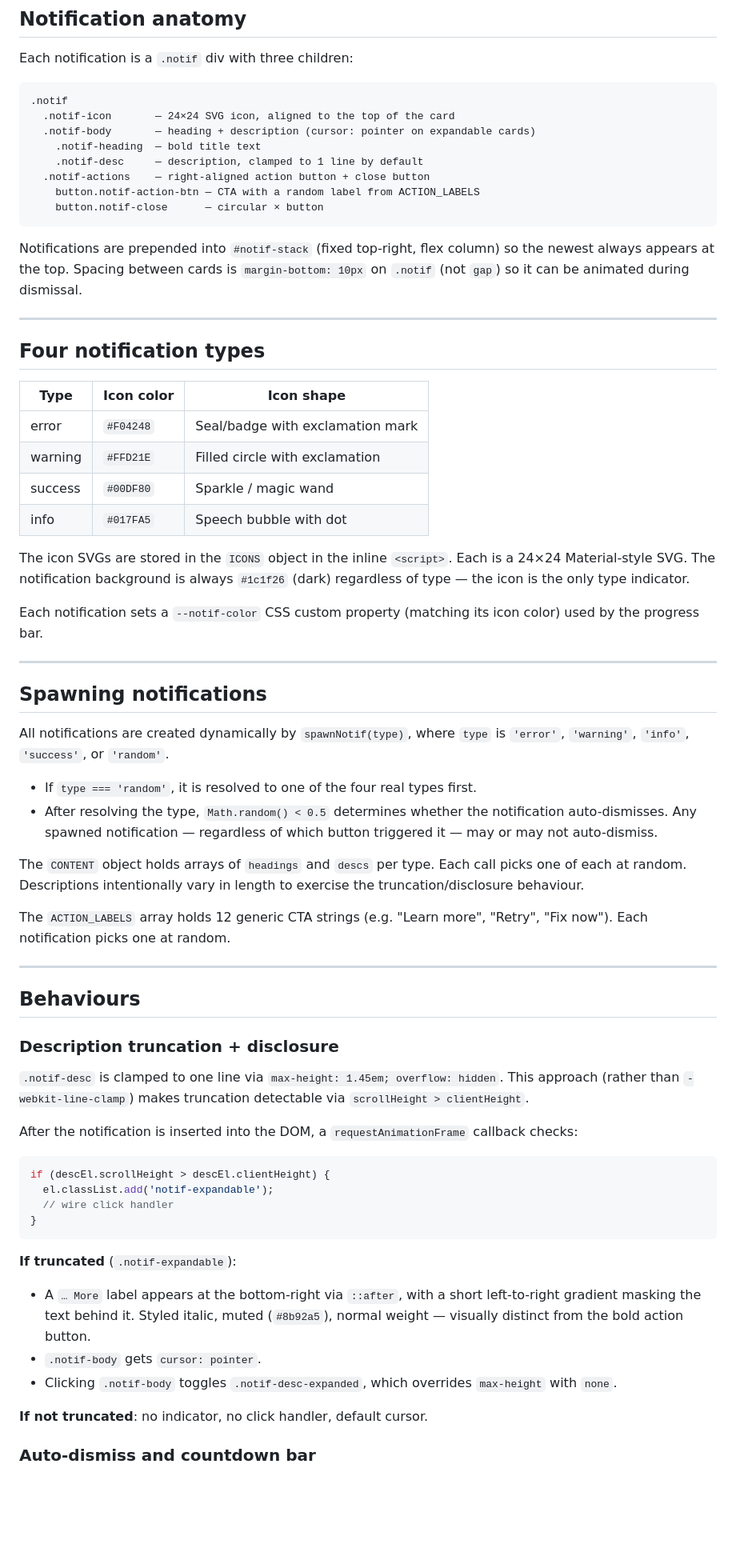
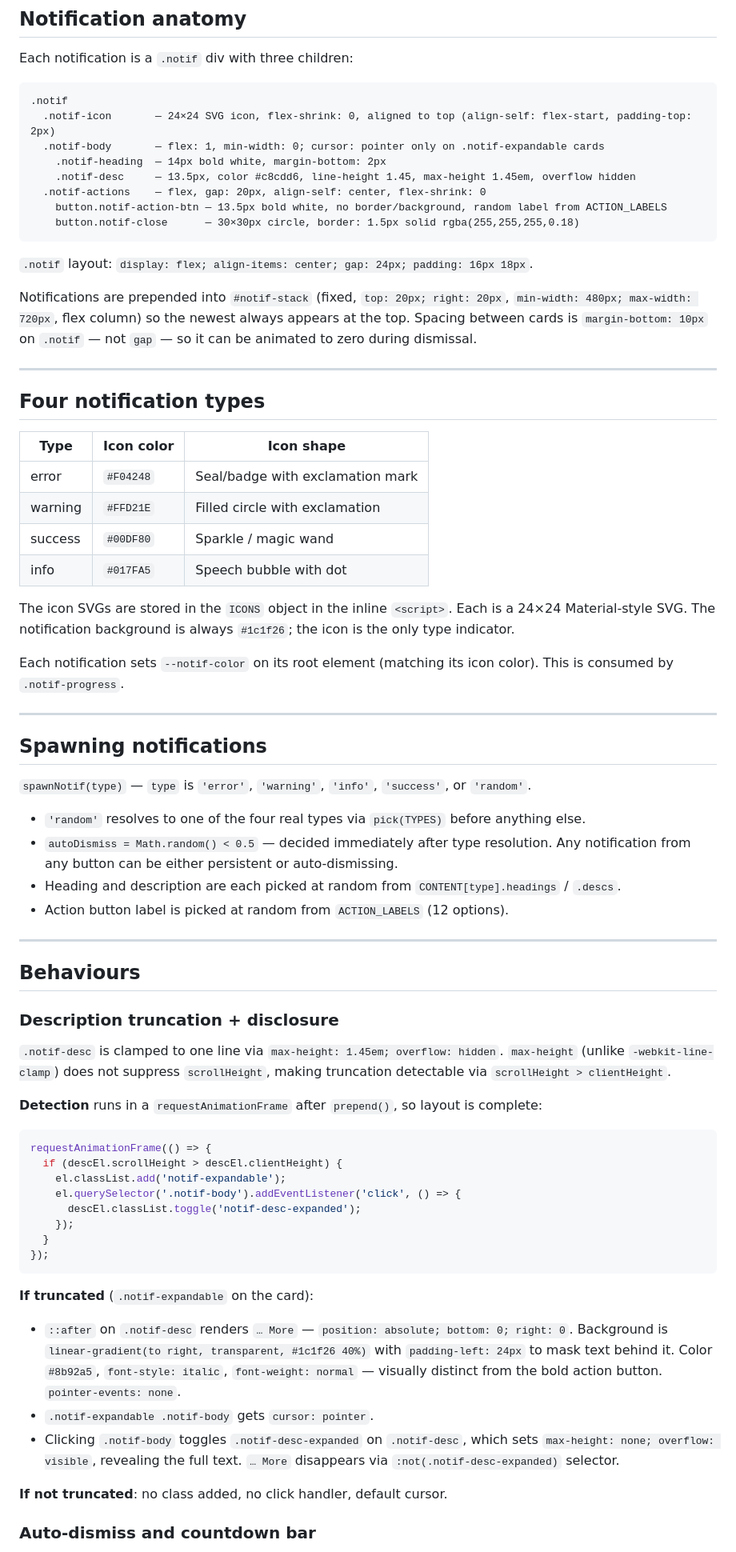
Before and after one commit to adamhindman/notifications, a Markdown page: CLAUDE.md, the part around one of its changes. Shown at 80% size. Rendered like a GitHub page; blank space fills up the shorter version.

Commit message:
Expand CLAUDE.md with precise behavior and animation timing docs
Co-Authored-By: Claude Sonnet 4.6 <noreply@anthropic.com>

````diff
--- a/CLAUDE.md
+++ b/CLAUDE.md
@@ -16,44 +16,44 @@ Each notification is a `.notif` div with three children:
 
 ```
 .notif
-  .notif-icon       — 24×24 SVG icon, aligned to the top of the card
-  .notif-body       — heading + description (cursor: pointer on expandable cards)
-    .notif-heading  — bold title text
-    .notif-desc     — description, clamped to 1 line by default
-  .notif-actions    — right-aligned action button + close button
-    button.notif-action-btn — CTA with a random label from ACTION_LABELS
-    button.notif-close      — circular × button
+  .notif-icon       — 24×24 SVG icon, flex-shrink: 0, aligned to top (align-self: flex-start, padding-top: 2px)
+  .notif-body       — flex: 1, min-width: 0; cursor: pointer only on .notif-expandable cards
+    .notif-heading  — 14px bold white, margin-bottom: 2px
+    .notif-desc     — 13.5px, color #c8cdd6, line-height 1.45, max-height 1.45em, overflow hidden
+  .notif-actions    — flex, gap: 20px, align-self: center, flex-shrink: 0
+    button.notif-action-btn — 13.5px bold white, no border/background, random label from ACTION_LABELS
+    button.notif-close      — 30×30px circle, border: 1.5px solid rgba(255,255,255,0.18)
 ```
 
-Notifications are prepended into `#notif-stack` (fixed top-right, flex column) so the newest always appears at the top. Spacing between cards is `margin-bottom: 10px` on `.notif` (not `gap`) so it can be animated during dismissal.
+`.notif` layout: `display: flex; align-items: center; gap: 24px; padding: 16px 18px`.
+
+Notifications are prepended into `#notif-stack` (fixed, `top: 20px; right: 20px`, `min-width: 480px; max-width: 720px`, flex column) so the newest always appears at the top. Spacing between cards is `margin-bottom: 10px` on `.notif` — not `gap` — so it can be animated to zero during dismissal.
 
 ---
 
 ## Four notification types
 
-| Type    | Icon color | Icon shape                        |
-|---------|------------|-----------------------------------|
-| error   | `#F04248`  | Seal/badge with exclamation mark  |
-| warning | `#FFD21E`  | Filled circle with exclamation    |
-| success | `#00DF80`  | Sparkle / magic wand              |
-| info    | `#017FA5`  | Speech bubble with dot            |
+| Type    | Icon color | Icon shape                       |
+|---------|------------|----------------------------------|
+| error   | `#F04248`  | Seal/badge with exclamation mark |
+| warning | `#FFD21E`  | Filled circle with exclamation   |
+| success | `#00DF80`  | Sparkle / magic wand             |
+| info    | `#017FA5`  | Speech bubble with dot           |
 
-The icon SVGs are stored in the `ICONS` object in the inline `<script>`. Each is a 24×24 Material-style SVG. The notification background is always `#1c1f26` (dark) regardless of type — the icon is the only type indicator.
+The icon SVGs are stored in the `ICONS` object in the inline `<script>`. Each is a 24×24 Material-style SVG. The notification background is always `#1c1f26`; the icon is the only type indicator.
 
-Each notification sets a `--notif-color` CSS custom property (matching its icon color) used by the progress bar.
+Each notification sets `--notif-color` on its root element (matching its icon color). This is consumed by `.notif-progress`.
 
 ---
 
 ## Spawning notifications
 
-All notifications are created dynamically by `spawnNotif(type)`, where `type` is `'error'`, `'warning'`, `'info'`, `'success'`, or `'random'`.
+`spawnNotif(type)` — `type` is `'error'`, `'warning'`, `'info'`, `'success'`, or `'random'`.
 
-- If `type === 'random'`, it is resolved to one of the four real types first.
-- After resolving the type, `Math.random() < 0.5` determines whether the notification auto-dismisses. Any spawned notification — regardless of which button triggered it — may or may not auto-dismiss.
-
-The `CONTENT` object holds arrays of `headings` and `descs` per type. Each call picks one of each at random. Descriptions intentionally vary in length to exercise the truncation/disclosure behaviour.
-
-The `ACTION_LABELS` array holds 12 generic CTA strings (e.g. "Learn more", "Retry", "Fix now"). Each notification picks one at random.
+- `'random'` resolves to one of the four real types via `pick(TYPES)` before anything else.
+- `autoDismiss = Math.random() < 0.5` — decided immediately after type resolution. Any notification from any button can be either persistent or auto-dismissing.
+- Heading and description are each picked at random from `CONTENT[type].headings` / `.descs`.
+- Action button label is picked at random from `ACTION_LABELS` (12 options).
 
 ---
 
@@ -61,23 +61,27 @@ The `ACTION_LABELS` array holds 12 generic CTA strings (e.g. "Learn more", "Retr
 
 ### Description truncation + disclosure
 
-`.notif-desc` is clamped to one line via `max-height: 1.45em; overflow: hidden`. This approach (rather than `-webkit-line-clamp`) makes truncation detectable via `scrollHeight > clientHeight`.
+`.notif-desc` is clamped to one line via `max-height: 1.45em; overflow: hidden`. `max-height` (unlike `-webkit-line-clamp`) does not suppress `scrollHeight`, making truncation detectable via `scrollHeight > clientHeight`.
 
-After the notification is inserted into the DOM, a `requestAnimationFrame` callback checks:
+**Detection** runs in a `requestAnimationFrame` after `prepend()`, so layout is complete:
 
 ```js
-if (descEl.scrollHeight > descEl.clientHeight) {
-  el.classList.add('notif-expandable');
-  // wire click handler
-}
+requestAnimationFrame(() => {
+  if (descEl.scrollHeight > descEl.clientHeight) {
+    el.classList.add('notif-expandable');
+    el.querySelector('.notif-body').addEventListener('click', () => {
+      descEl.classList.toggle('notif-desc-expanded');
+    });
+  }
+});
 ```
 
-**If truncated** (`.notif-expandable`):
-- A `… More` label appears at the bottom-right via `::after`, with a short left-to-right gradient masking the text behind it. Styled italic, muted (`#8b92a5`), normal weight — visually distinct from the bold action button.
-- `.notif-body` gets `cursor: pointer`.
-- Clicking `.notif-body` toggles `.notif-desc-expanded`, which overrides `max-height` with `none`.
+**If truncated** (`.notif-expandable` on the card):
+- `::after` on `.notif-desc` renders `… More` — `position: absolute; bottom: 0; right: 0`. Background is `linear-gradient(to right, transparent, #1c1f26 40%)` with `padding-left: 24px` to mask text behind it. Color `#8b92a5`, `font-style: italic`, `font-weight: normal` — visually distinct from the bold action button. `pointer-events: none`.
+- `.notif-expandable .notif-body` gets `cursor: pointer`.
+- Clicking `.notif-body` toggles `.notif-desc-expanded` on `.notif-desc`, which sets `max-height: none; overflow: visible`, revealing the full text. `… More` disappears via `:not(.notif-desc-expanded)` selector.
 
-**If not truncated**: no indicator, no click handler, default cursor.
+**If not truncated**: no class added, no click handler, default cursor.
 
 ### Auto-dismiss and countdown bar
 
````
Also changed, not shown: other parts of CLAUDE.md (+52 -45 lines).
